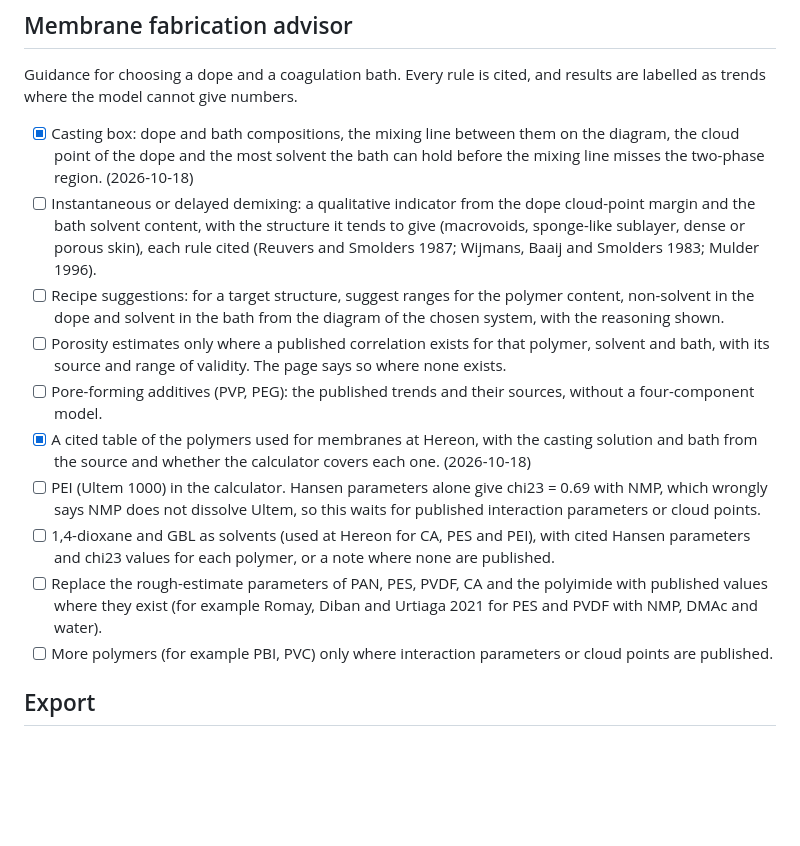
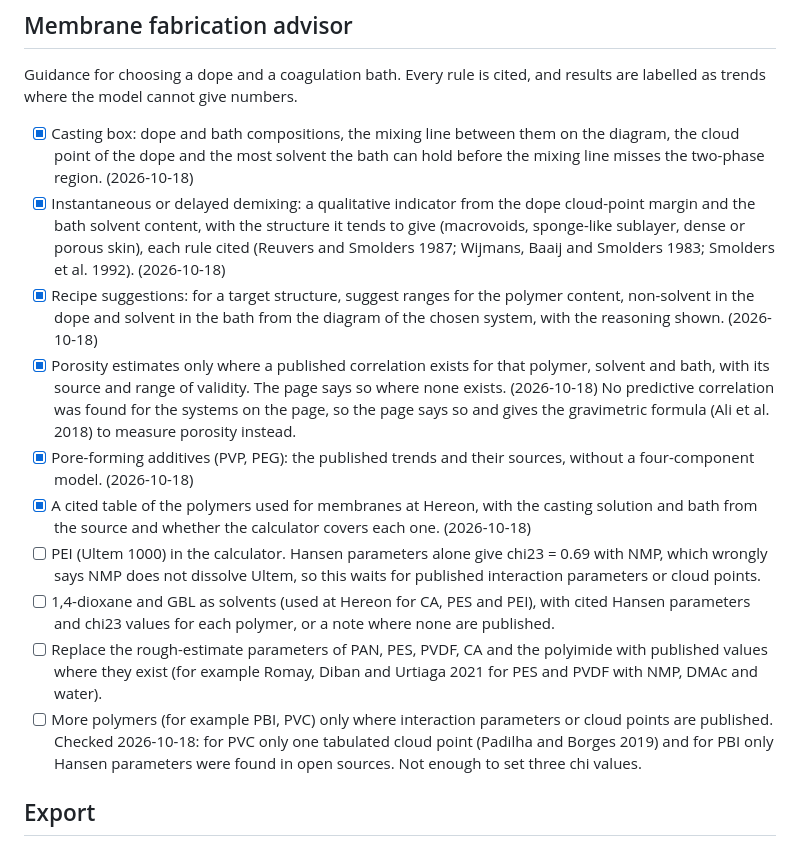
Before and after one commit to hashimishaque-platform/ternary-phase-diagrams, a Markdown page: ROADMAP.md, the part around the change. GitHub-like rendering; blank space fills up the shorter version.

```diff
--- a/ROADMAP.md
+++ b/ROADMAP.md
@@ -6,15 +6,17 @@ A step is ticked here with the date it was merged.
 ## Membrane fabrication advisor
 Guidance for choosing a dope and a coagulation bath. Every rule is cited, and results are labelled as trends where the model cannot give numbers.
 - [x] Casting box: dope and bath compositions, the mixing line between them on the diagram, the cloud point of the dope and the most solvent the bath can hold before the mixing line misses the two-phase region. (2026-10-18)
-- [ ] Instantaneous or delayed demixing: a qualitative indicator from the dope cloud-point margin and the bath solvent content, with the structure it tends to give (macrovoids, sponge-like sublayer, dense or porous skin), each rule cited (Reuvers and Smolders 1987; Wijmans, Baaij and Smolders 1983; Mulder 1996).
-- [ ] Recipe suggestions: for a target structure, suggest ranges for the polymer content, non-solvent in the dope and solvent in the bath from the diagram of the chosen system, with the reasoning shown.
-- [ ] Porosity estimates only where a published correlation exists for that polymer, solvent and bath, with its source and range of validity. The page says so where none exists.
-- [ ] Pore-forming additives (PVP, PEG): the published trends and their sources, without a four-component model.
+- [x] Instantaneous or delayed demixing: a qualitative indicator from the dope cloud-point margin and the bath solvent content, with the structure it tends to give (macrovoids, sponge-like sublayer, dense or porous skin), each rule cited (Reuvers and Smolders 1987; Wijmans, Baaij and Smolders 1983; Smolders et al. 1992). (2026-10-18)
+- [x] Recipe suggestions: for a target structure, suggest ranges for the polymer content, non-solvent in the dope and solvent in the bath from the diagram of the chosen system, with the reasoning shown. (2026-10-18)
+- [x] Porosity estimates only where a published correlation exists for that polymer, solvent and bath, with its source and range of validity. The page says so where none exists. (2026-10-18)
+  No predictive correlation was found for the systems on the page, so the page says so and gives the gravimetric formula (Ali et al. 2018) to measure porosity instead.
+- [x] Pore-forming additives (PVP, PEG): the published trends and their sources, without a four-component model. (2026-10-18)
 - [x] A cited table of the polymers used for membranes at Hereon, with the casting solution and bath from the source and whether the calculator covers each one. (2026-10-18)
 - [ ] PEI (Ultem 1000) in the calculator. Hansen parameters alone give chi23 = 0.69 with NMP, which wrongly says NMP does not dissolve Ultem, so this waits for published interaction parameters or cloud points.
 - [ ] 1,4-dioxane and GBL as solvents (used at Hereon for CA, PES and PEI), with cited Hansen parameters and chi23 values for each polymer, or a note where none are published.
 - [ ] Replace the rough-estimate parameters of PAN, PES, PVDF, CA and the polyimide with published values where they exist (for example Romay, Diban and Urtiaga 2021 for PES and PVDF with NMP, DMAc and water).
 - [ ] More polymers (for example PBI, PVC) only where interaction parameters or cloud points are published.
+  Checked 2026-10-18: for PVC only one tabulated cloud point (Padilha and Borges 2019) and for PBI only Hansen parameters were found in open sources. Not enough to set three chi values.
 
 ## Export
 - [x] Download the binodal, the spinodal and the tie-lines of the current diagram as CSV files, in wt % and in vol %. (2026-10-18)
```
Also changed, not shown: README.md (+10 -0 lines).
